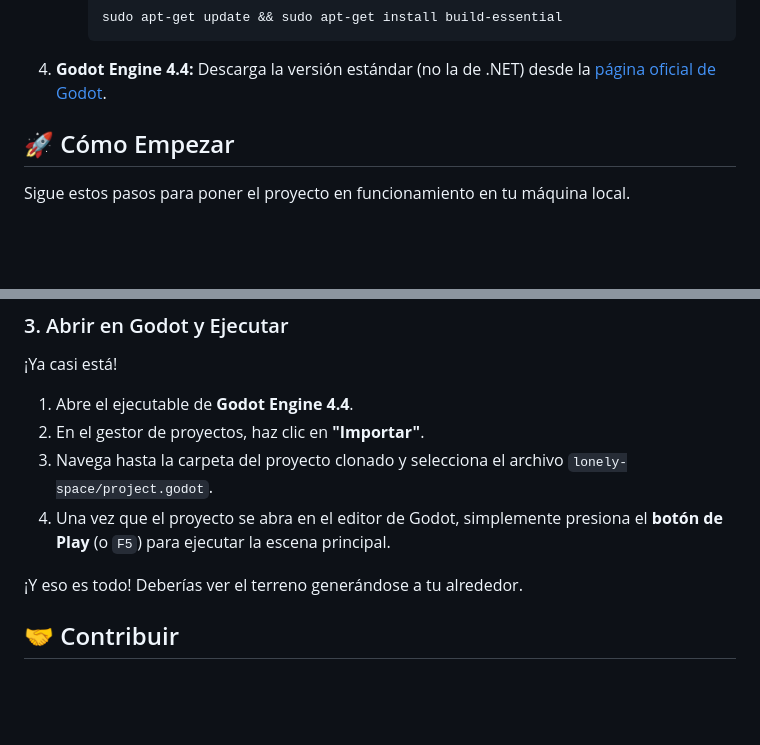
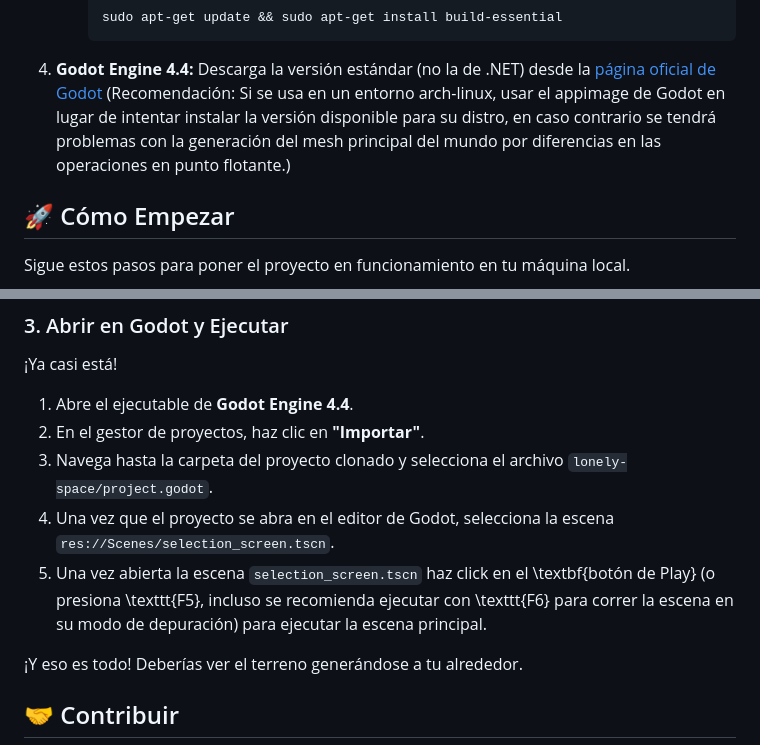
Before and after one commit to Hyp3Boy/LonelySpace, a Markdown page: README.md, 2 parts joined by grey strips. Drawn GitHub-style; blank space fills up the shorter version.

Commit message:
chore: update de indicacion de ejecucion en el readme

````diff
--- a/README.md
+++ b/README.md
@@ -40,7 +40,8 @@ Antes de empezar, asegúrate de tener instalado el siguiente software en tu sist
         ```bash
         sudo apt-get update && sudo apt-get install build-essential
         ```
-4.  **Godot Engine 4.4:** Descarga la versión estándar (no la de .NET) desde la [página oficial de Godot](https://godotengine.org/download/).
+4.  **Godot Engine 4.4:** Descarga la versión estándar (no la de .NET) desde la [página oficial de Godot](https://godotengine.org/download/) (Recomendación: Si se usa en un entorno arch-linux, usar el appimage de Godot en lugar de intentar instalar la versión disponible para su distro, en caso contrario se tendrá problemas con la generación del mesh principal del mundo por diferencias en las operaciones en punto flotante.)
+
 
 ## 🚀 Cómo Empezar
 
@@ -77,7 +78,8 @@ Este comando buscará el archivo `SConstruct`, compilará el código C++ de la c
 1.  Abre el ejecutable de **Godot Engine 4.4**.
 2.  En el gestor de proyectos, haz clic en **"Importar"**.
 3.  Navega hasta la carpeta del proyecto clonado y selecciona el archivo `lonely-space/project.godot`.
-4.  Una vez que el proyecto se abra en el editor de Godot, simplemente presiona el **botón de Play** (o `F5`) para ejecutar la escena principal.
+4.  Una vez que el proyecto se abra en el editor de Godot, selecciona la escena `res://Scenes/selection_screen.tscn`.
+5.  Una vez abierta la escena `selection_screen.tscn` haz click en el \textbf{botón de Play} (o presiona \texttt{F5}, incluso se recomienda ejecutar con \texttt{F6} para correr la escena en su modo de depuración) para ejecutar la escena principal.
 
 ¡Y eso es todo! Deberías ver el terreno generándose a tu alrededor.
 
````
